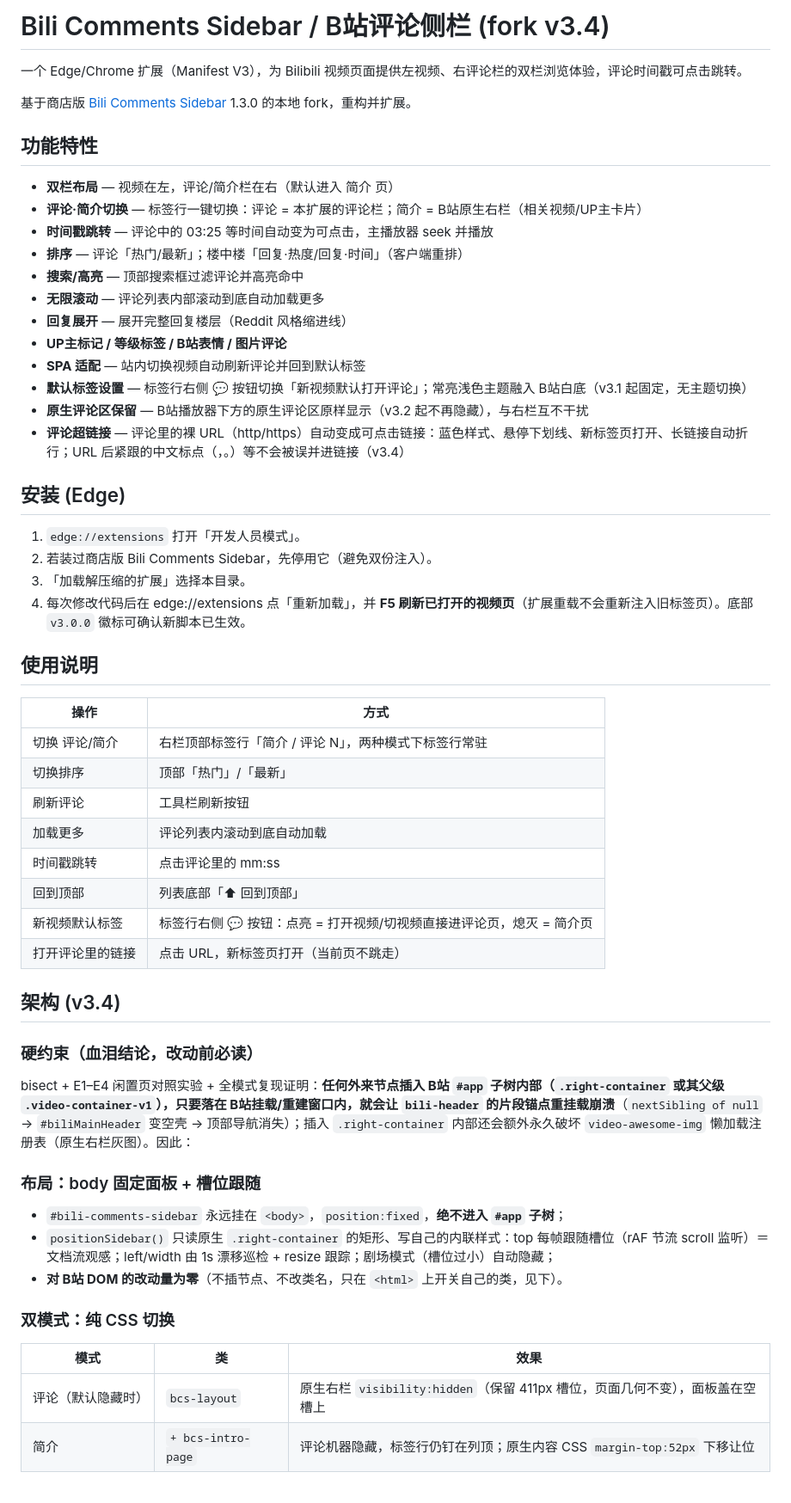
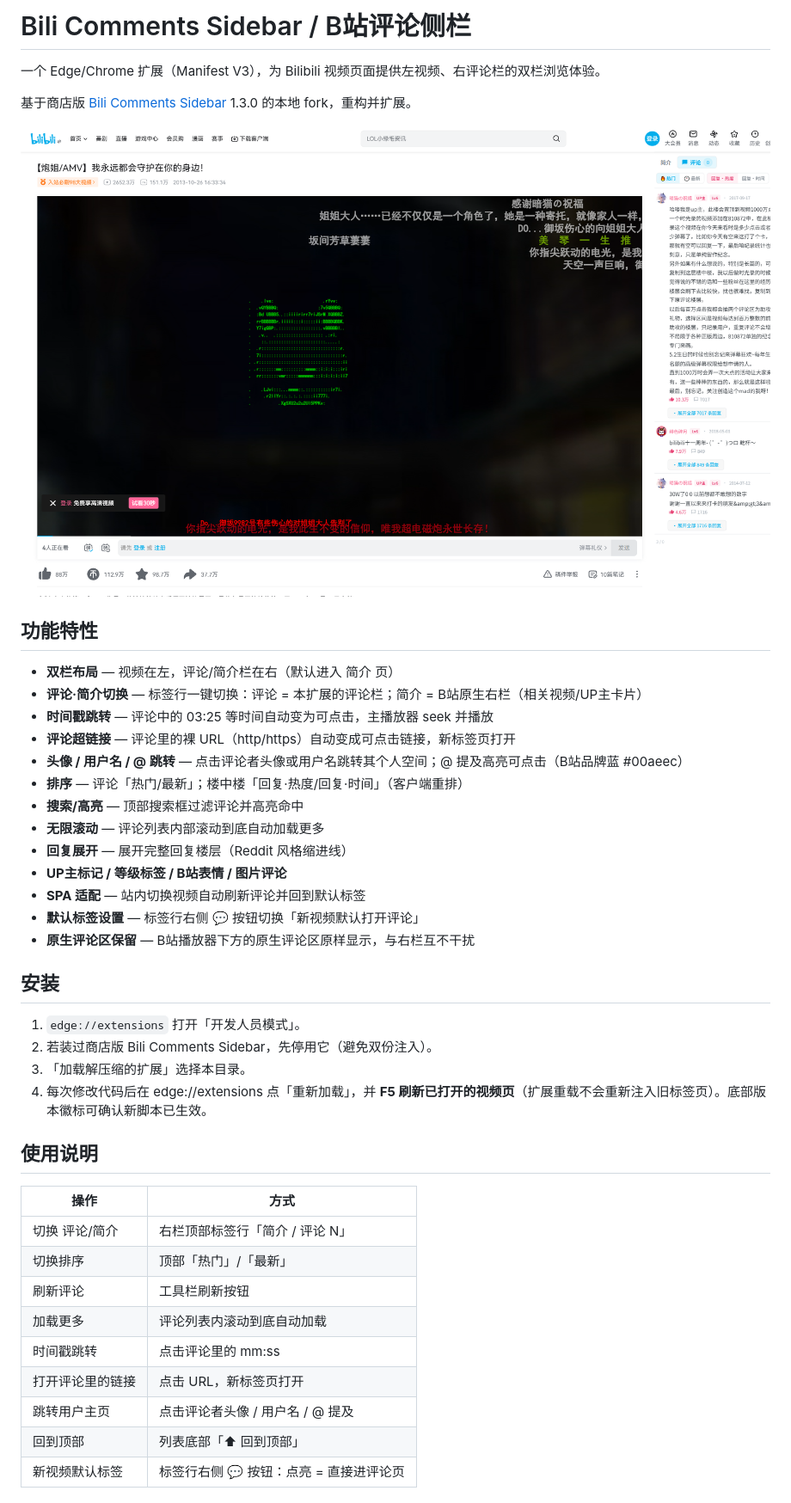
Before and after one commit to coffee0224/bili-comments-sidebar, a Markdown page: README.md, the part around one of its changes. Shown at 86% size. Drawn GitHub-style; pictures changed too: docs/screenshot.png (added).

Commit message:
docs: concise README (features/install/usage) + screenshot

```diff
--- a/README.md
+++ b/README.md
@@ -1,60 +1,45 @@
-# Bili Comments Sidebar / B站评论侧栏 (fork v3.4)
+# Bili Comments Sidebar / B站评论侧栏
 
-一个 Edge/Chrome 扩展（Manifest V3），为 Bilibili 视频页面提供左视频、右评论栏的双栏浏览体验，评论时间戳可点击跳转。
+一个 Edge/Chrome 扩展（Manifest V3），为 Bilibili 视频页面提供左视频、右评论栏的双栏浏览体验。
 
 基于商店版 [Bili Comments Sidebar](https://chromewebstore.google.com/detail/bili-comments-sidebar/lepfkokibljdknhnmhokknpfkibckblm) 1.3.0 的本地 fork，重构并扩展。
+
+![screenshot](docs/screenshot.png)
 
 ## 功能特性
 
 - **双栏布局** — 视频在左，评论/简介栏在右（默认进入 简介 页）
 - **评论·简介切换** — 标签行一键切换：评论 = 本扩展的评论栏；简介 = B站原生右栏（相关视频/UP主卡片）
 - **时间戳跳转** — 评论中的 03:25 等时间自动变为可点击，主播放器 seek 并播放
+- **评论超链接** — 评论里的裸 URL（http/https）自动变成可点击链接，新标签页打开
+- **头像 / 用户名 / @ 跳转** — 点击评论者头像或用户名跳转其个人空间；@ 提及高亮可点击（B站品牌蓝 #00aeec）
 - **排序** — 评论「热门/最新」；楼中楼「回复·热度/回复·时间」（客户端重排）
 - **搜索/高亮** — 顶部搜索框过滤评论并高亮命中
 - **无限滚动** — 评论列表内部滚动到底自动加载更多
 - **回复展开** — 展开完整回复楼层（Reddit 风格缩进线）
 - **UP主标记 / 等级标签 / B站表情 / 图片评论**
 - **SPA 适配** — 站内切换视频自动刷新评论并回到默认标签
-- **默认标签设置** — 标签行右侧 💬 按钮切换「新视频默认打开评论」；常亮浅色主题融入 B站白底（v3.1 起固定，无主题切换）
-- **原生评论区保留** — B站播放器下方的原生评论区原样显示（v3.2 起不再隐藏），与右栏互不干扰
-- **评论超链接** — 评论里的裸 URL（http/https）自动变成可点击链接：蓝色样式、悬停下划线、新标签页打开、长链接自动折行；URL 后紧跟的中文标点（，。）等不会被误并进链接（v3.4）
+- **默认标签设置** — 标签行右侧 💬 按钮切换「新视频默认打开评论」
+- **原生评论区保留** — B站播放器下方的原生评论区原样显示，与右栏互不干扰
 
-## 安装 (Edge)
+## 安装
 
 1. `edge://extensions` 打开「开发人员模式」。
 2. 若装过商店版 Bili Comments Sidebar，先停用它（避免双份注入）。
 3. 「加载解压缩的扩展」选择本目录。
-4. 每次修改代码后在 edge://extensions 点「重新加载」，并 **F5 刷新已打开的视频页**（扩展重载不会重新注入旧标签页）。底部 `v3.0.0` 徽标可确认新脚本已生效。
+4. 每次修改代码后在 edge://extensions 点「重新加载」，并 **F5 刷新已打开的视频页**（扩展重载不会重新注入旧标签页）。底部版本徽标可确认新脚本已生效。
 
 ## 使用说明
 
 | 操作 | 方式 |
 |------|------|
-| 切换 评论/简介 | 右栏顶部标签行「简介 / 评论 N」，两种模式下标签行常驻 |
+| 切换 评论/简介 | 右栏顶部标签行「简介 / 评论 N」 |
 | 切换排序 | 顶部「热门」/「最新」 |
 | 刷新评论 | 工具栏刷新按钮 |
 | 加载更多 | 评论列表内滚动到底自动加载 |
 | 时间戳跳转 | 点击评论里的 mm:ss |
+| 打开评论里的链接 | 点击 URL，新标签页打开 |
+| 跳转用户主页 | 点击评论者头像 / 用户名 / @ 提及 |
 | 回到顶部 | 列表底部「⬆ 回到顶部」 |
-| 新视频默认标签 | 标签行右侧 💬 按钮：点亮 = 打开视频/切视频直接进评论页，熄灭 = 简介页 |
-| 打开评论里的链接 | 点击 URL，新标签页打开（当前页不跳走） |
+| 新视频默认标签 | 标签行右侧 💬 按钮：点亮 = 直接进评论页 |
 
-## 架构 (v3.4)
-
-### 硬约束（血泪结论，改动前必读）
-
-bisect + E1–E4 闲置页对照实验 + 全模式复现证明：**任何外来节点插入 B站 `#app` 子树内部（`.right-container` 或其父级 `.video-container-v1`），只要落在 B站挂载/重建窗口内，就会让 `bili-header` 的片段锚点重挂载崩溃**（`nextSibling of null` → `#biliMainHeader` 变空壳 → 顶部导航消失）；插入 `.right-container` 内部还会额外永久破坏 `video-awesome-img` 懒加载注册表（原生右栏灰图）。因此：
-
-### 布局：body 固定面板 + 槽位跟随
-
-- `#bili-comments-sidebar` 永远挂在 `<body>`，`position:fixed`，**绝不进入 `#app` 子树**；
-- `positionSidebar()` 只读原生 `.right-container` 的矩形、写自己的内联样式：top 每帧跟随槽位（rAF 节流 scroll 监听）＝ 文档流观感；left/width 由 1s 漂移巡检 + resize 跟踪；剧场模式（槽位过小）自动隐藏；
-- **对 B站 DOM 的改动量为零**（不插节点、不改类名，只在 `<html>` 上开关自己的类，见下）。
-
-### 双模式：纯 CSS 切换
-
-| 模式 | <html> 类 | 效果 |
-|------|-----------|------|
-| 评论（默认隐藏时） | `bcs-layout` | 原生右栏 `visibility:hidden`（保留 411px 槽位，页面几何不变），面板盖在空槽上 |
-| 简介 | `+ bcs-intro-page` | 评论机器隐藏，标签行仍钉在列顶；原生内容 CSS `margin-top:52px` 下移让位 |
-
```
Also changed, not shown: other parts of README.md (+3 -40 lines).
